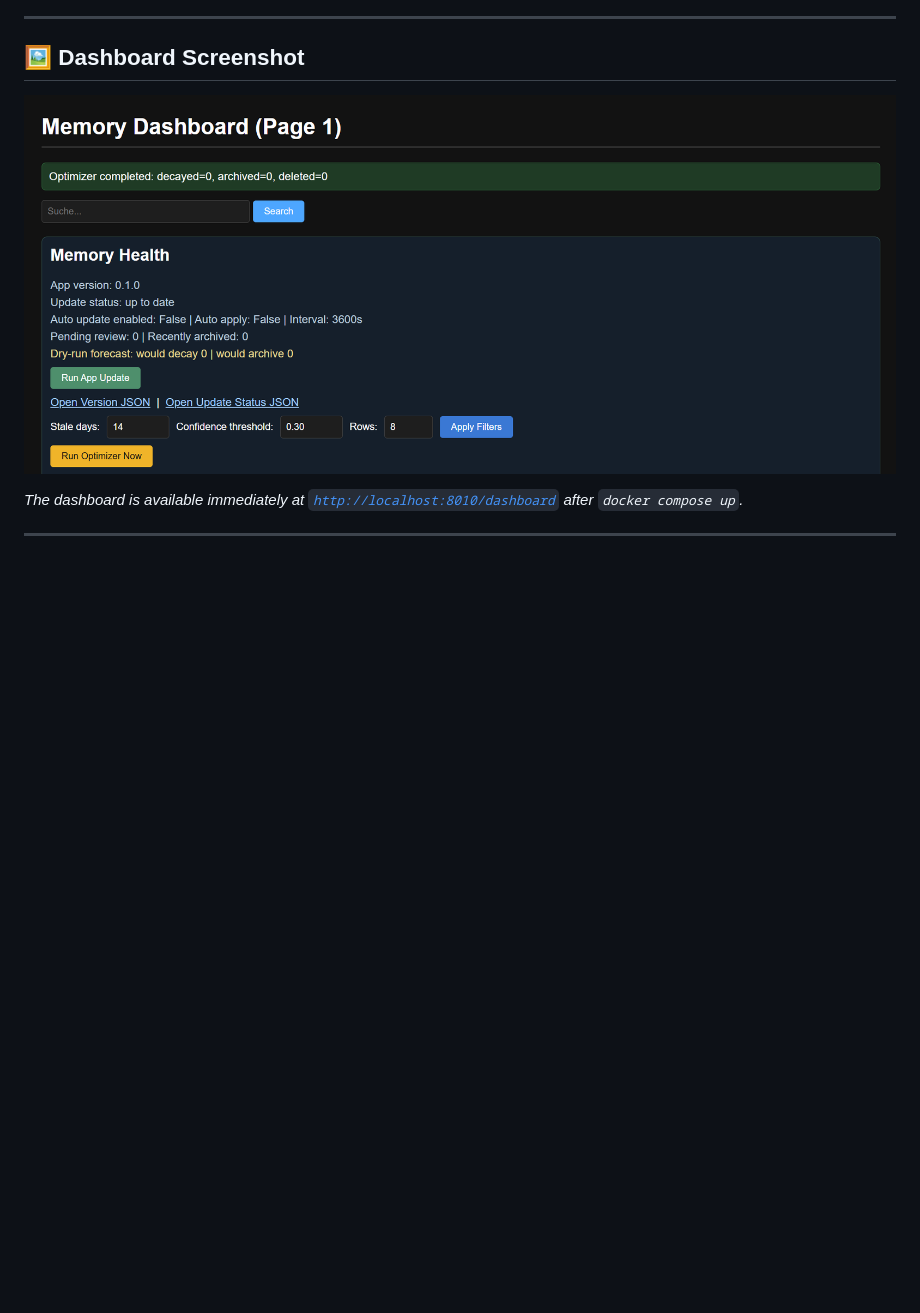
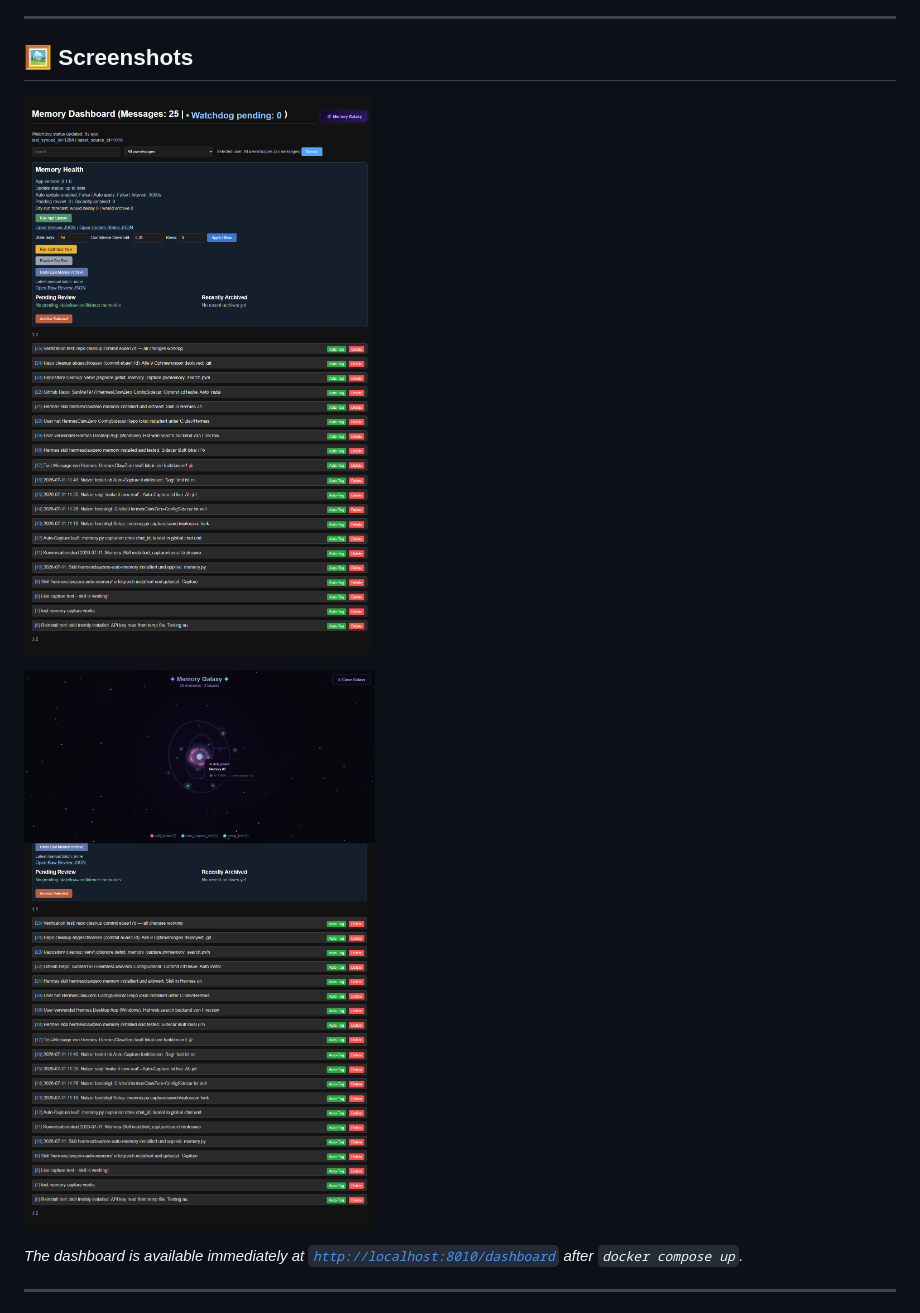
Before and after one commit to SunMe1977/HermesClawZero-ConfigSidecar, a Markdown page: Readme.md, the part around the change printed below. Rendered like a GitHub page; pictures changed too: images/dashboard.png, images/galaxy.png (added); blank space fills up the shorter version.

```diff
--- a/Readme.md
+++ b/Readme.md
@@ -138,9 +160,11 @@ COMPOSE_AI_PROVIDER=openrouter docker compose up -d --force-recreate api
 
 ---
 
-## 🖼️ Dashboard Screenshot
+## 🖼️ Screenshots
 
-![Dashboard](images/dashboard.png "Dashboard — memory timeline, search, and tenant isolation")
+![Dashboard — timeline, search, health panel, and tenant isolation](images/dashboard.png "Dashboard")
+
+![Memory Galaxy — interactive 3D memory visualization](images/galaxy.png "Memory Galaxy")
 
 *The dashboard is available immediately at [`http://localhost:8010/dashboard`](http://localhost:8010/dashboard) after `docker compose up`.*
 
```
Also changed, not shown: other parts of Readme.md (+25 -3 lines), 2 other files.
